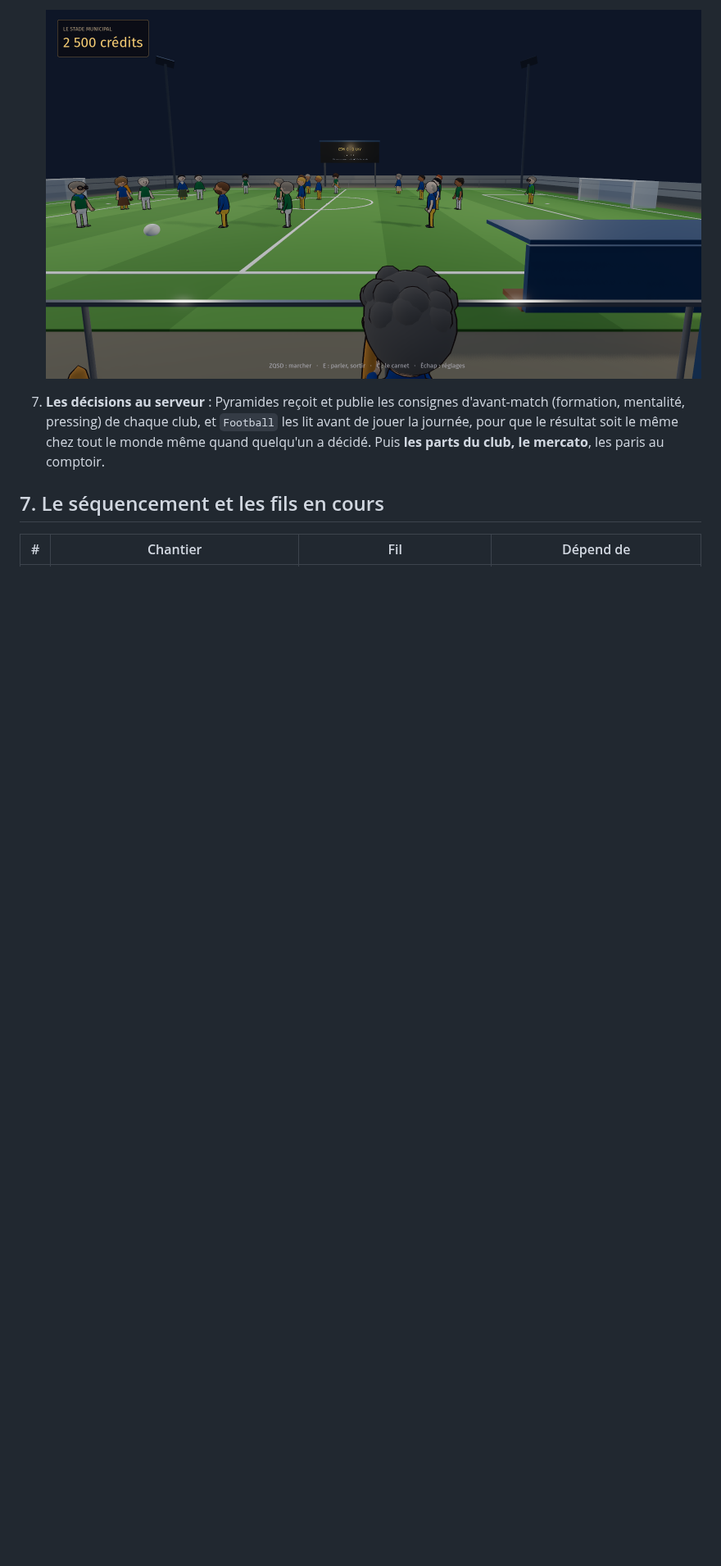
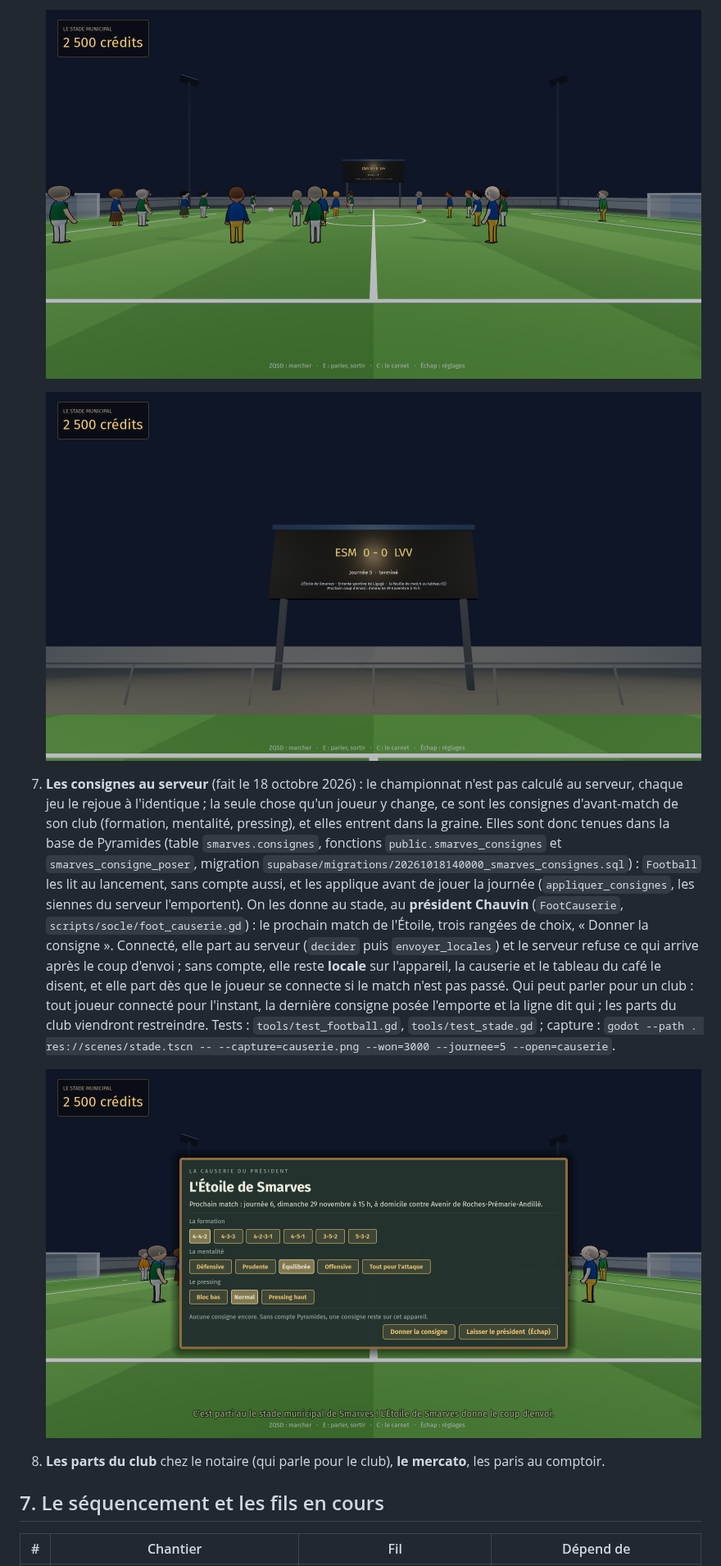
Before and after one commit to chtabay/smarves, a Markdown page: docs/SUITE.md, the part around one of its changes. Shown at 82% size. GitHub-like rendering; pictures changed too: docs/captures/stade-apres.png (added), docs/captures/stade-causerie.png (added), docs/captures/stade-match.png; blank space fills up the shorter version.

```diff
--- a/docs/SUITE.md
+++ b/docs/SUITE.md
@@ -333,6 +333,11 @@ Un type de plus fait monter la version du socle ; un paquet qui s'en sert le dem
 
-   ![Le match de l'Étoile vu de la tribune](captures/stade-match.png)
-7. **Les décisions au serveur** : Pyramides reçoit et publie les consignes d'avant-match (formation, mentalité, pressing) de chaque club, et `Football` les lit avant de jouer la journée, pour que le résultat soit le même chez tout le monde même quand quelqu'un a décidé. Puis **les parts du club, le mercato**, les paris au comptoir.
+   ![Le match de l'Étoile en direct, vu de la tribune](captures/stade-match.png)
+
+   ![Après le match : le tableau d'affichage garde le score](captures/stade-apres.png)
+7. **Les consignes au serveur** (fait le 18 octobre 2026) : le championnat n'est pas calculé au serveur, chaque jeu le rejoue à l'identique ; la seule chose qu'un joueur y change, ce sont les consignes d'avant-match de son club (formation, mentalité, pressing), et elles entrent dans la graine. Elles sont donc tenues dans la base de Pyramides (table `smarves.consignes`, fonctions `public.smarves_consignes` et `smarves_consigne_poser`, migration `supabase/migrations/20261018140000_smarves_consignes.sql`) : `Football` les lit au lancement, sans compte aussi, et les applique avant de jouer la journée (`appliquer_consignes`, les siennes du serveur l'emportent). On les donne au stade, au **président Chauvin** (`FootCauserie`, `scripts/socle/foot_causerie.gd`) : le prochain match de l'Étoile, trois rangées de choix, « Donner la consigne ». Connecté, elle part au serveur (`decider` puis `envoyer_locales`) et le serveur refuse ce qui arrive après le coup d'envoi ; sans compte, elle reste **locale** sur l'appareil, la causerie et le tableau du café le disent, et elle part dès que le joueur se connecte si le match n'est pas passé. Qui peut parler pour un club : tout joueur connecté pour l'instant, la dernière consigne posée l'emporte et la ligne dit qui ; les parts du club viendront restreindre. Tests : `tools/test_football.gd`, `tools/test_stade.gd` ; capture : `godot --path . res://scenes/stade.tscn -- --capture=causerie.png --won=3000 --journee=5 --open=causerie`.
+
+   ![La causerie du président](captures/stade-causerie.png)
+8. **Les parts du club** chez le notaire (qui parle pour le club), **le mercato**, les paris au comptoir.
 
 ## 7. Le séquencement et les fils en cours
 
```
Also changed, not shown: other parts of docs/SUITE.md (+3 -3 lines), 10 other files.
